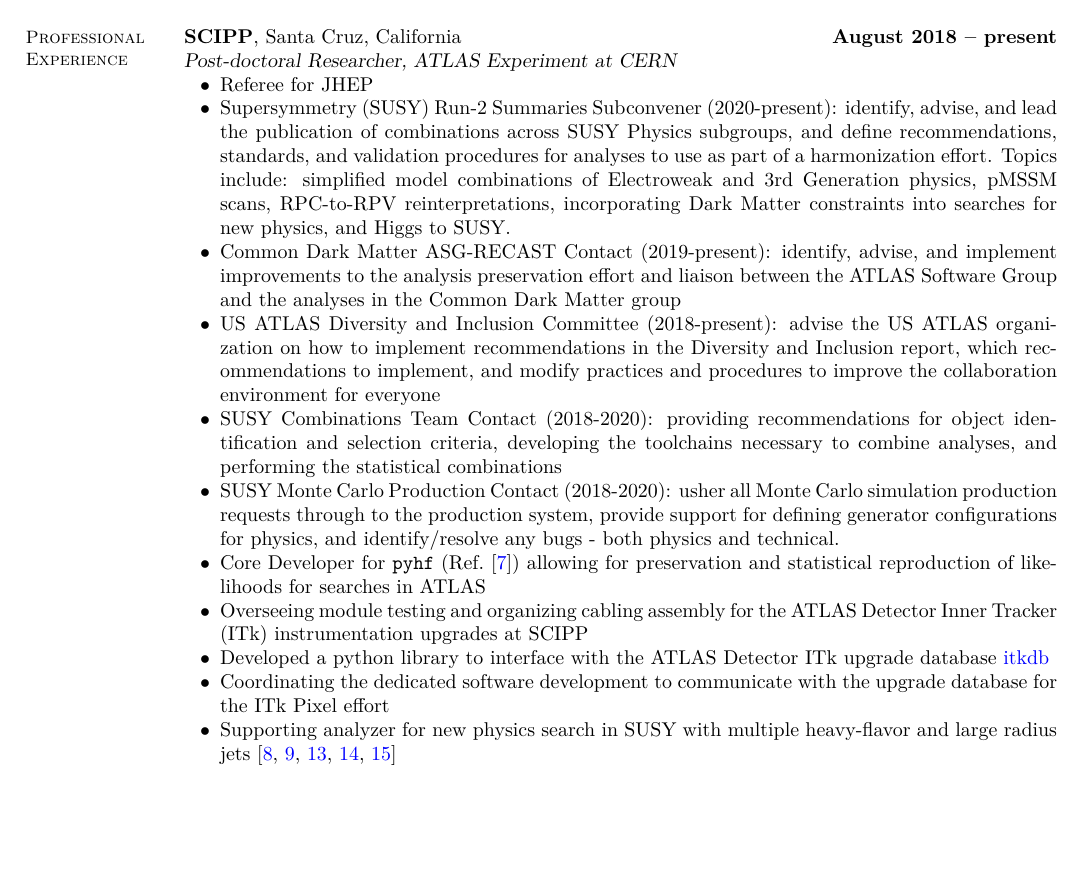
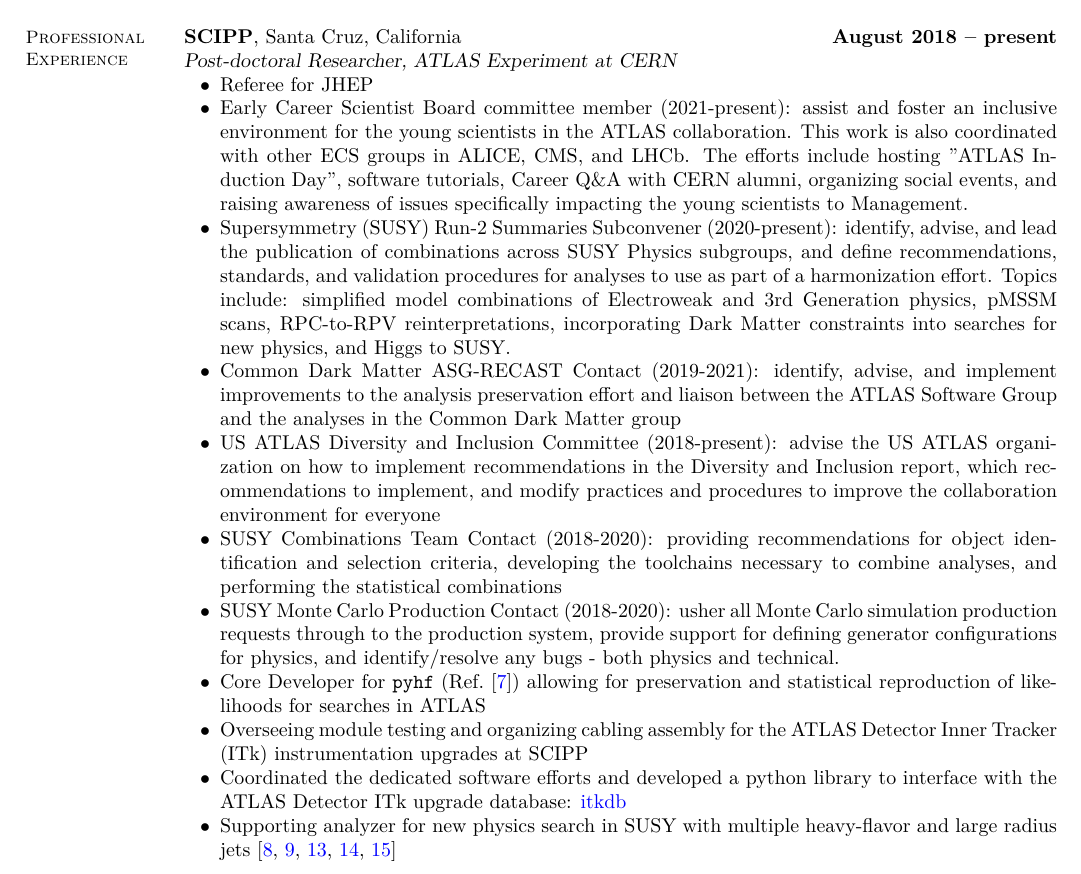
Before and after one commit to kratsg/cv, a LaTeX CV (cv_GiordonStark.tex): part of page 1 of 6 before the commit and part of page 1 of 7 after it, cut so that both start at the same text, the shorter picture padded with empty space. Compiled offline with XeLaTeX.

Commit message:
more updates

```diff
--- a/cv_GiordonStark.tex
+++ b/cv_GiordonStark.tex
@@ -91,15 +91,15 @@
 \textsl{Post-doctoral Researcher, ATLAS Experiment at CERN}
 \begin{list2}
   \item Referee for JHEP
+  \item Early Career Scientist Board committee member (2021-present): assist and foster an inclusive environment for the young scientists in the ATLAS collaboration. This work is also coordinated with other ECS groups in ALICE, CMS, and LHCb. The efforts include hosting "ATLAS Induction Day", software tutorials, Career Q\&A with CERN alumni, organizing social events, and raising awareness of issues specifically impacting the young scientists to Management.
   \item Supersymmetry (SUSY) Run-2 Summaries Subconvener (2020-present): identify, advise, and lead the publication of combinations across SUSY Physics subgroups, and define recommendations, standards, and validation procedures for analyses to use as part of a harmonization effort. Topics include: simplified model combinations of Electroweak and 3rd Generation physics, pMSSM scans, RPC-to-RPV reinterpretations, incorporating Dark Matter constraints into searches for new physics, and Higgs to SUSY.
-  \item Common Dark Matter ASG-RECAST Contact (2019-present): identify, advise, and implement improvements to the analysis preservation effort and liaison between the ATLAS Software Group and the analyses in the Common Dark Matter group
+  \item Common Dark Matter ASG-RECAST Contact (2019-2021): identify, advise, and implement improvements to the analysis preservation effort and liaison between the ATLAS Software Group and the analyses in the Common Dark Matter group
   \item US ATLAS Diversity and Inclusion Committee (2018-present): advise the US ATLAS organization on how to implement recommendations in the Diversity and Inclusion report, which recommendations to implement, and modify practices and procedures to improve the collaboration environment for everyone
   \item SUSY Combinations Team Contact (2018-2020): providing recommendations for object identification and selection criteria, developing the toolchains necessary to combine analyses, and performing the statistical combinations
   \item SUSY Monte Carlo Production Contact (2018-2020): usher all Monte Carlo simulation production requests through to the production system, provide support for defining generator configurations for physics, and identify/resolve any bugs - both physics and technical.
   \item Core Developer for \texttt{pyhf} (Ref.~\cite{ATL-PHYS-PUB-2019-029}) allowing for preservation and statistical reproduction of likelihoods for searches in ATLAS
   \item Overseeing module testing and organizing cabling assembly for the ATLAS Detector Inner Tracker (ITk) instrumentation upgrades at SCIPP
-  \item Developed a python library to interface with the ATLAS Detector ITk upgrade database \href{https://pypi.org/project/itkdb/}{itkdb}
-  \item Coordinating the dedicated software development to communicate with the upgrade database for the ITk Pixel effort
+  \item Coordinated the dedicated software efforts and developed a python library to interface with the ATLAS Detector ITk upgrade database: \href{https://pypi.org/project/itkdb/}{itkdb}
   % Performing a measurement of the W boson production with associated collinear jets
   % VBF EWKino
   \item Supporting analyzer for new physics search in SUSY with multiple heavy-flavor and large radius jets \cite{SUSY-2016-10, SUSY-2015-10, ATLAS-CONF-2017-021, ATLAS-CONF-2016-052, ATLAS-CONF-2015-067}
```
